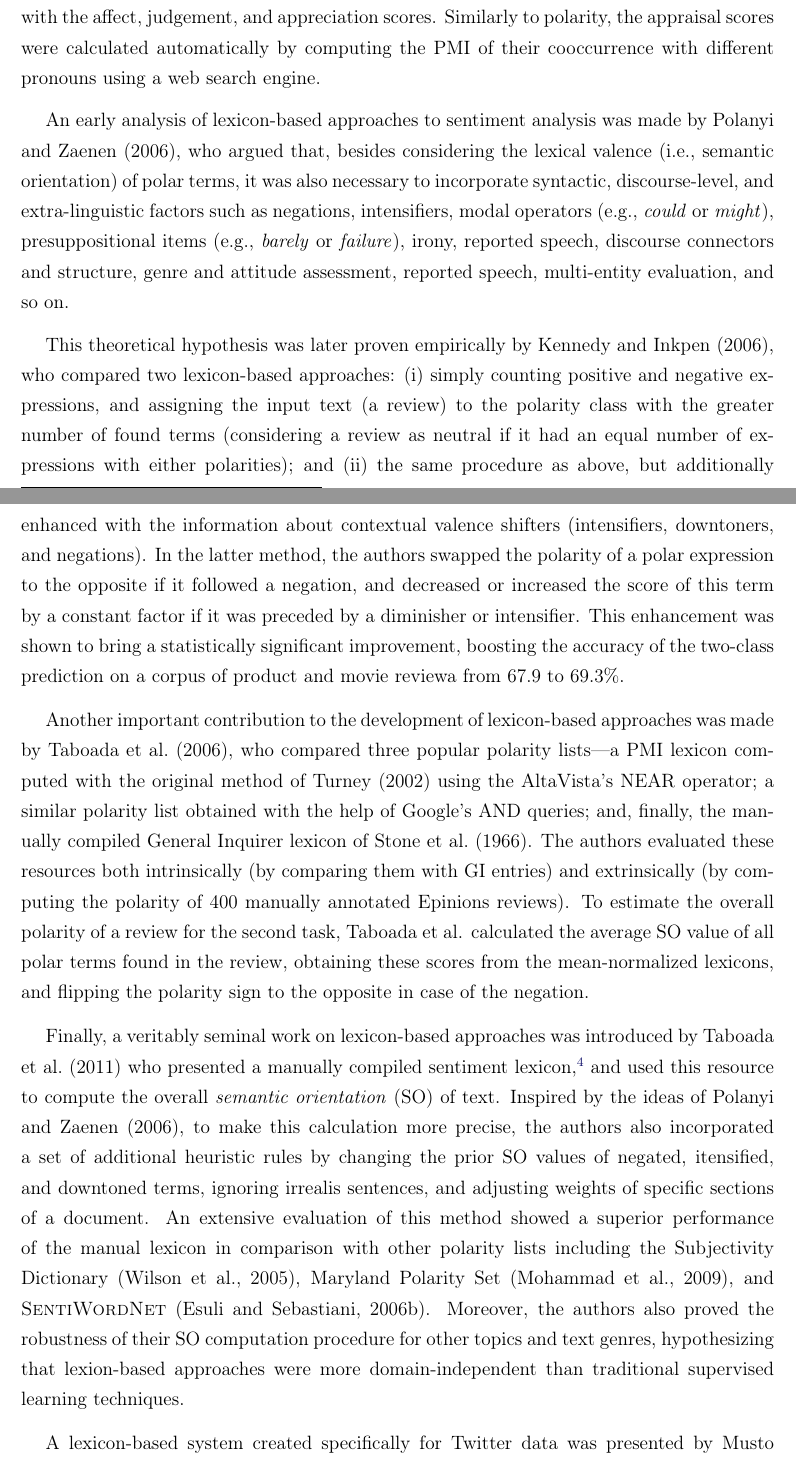
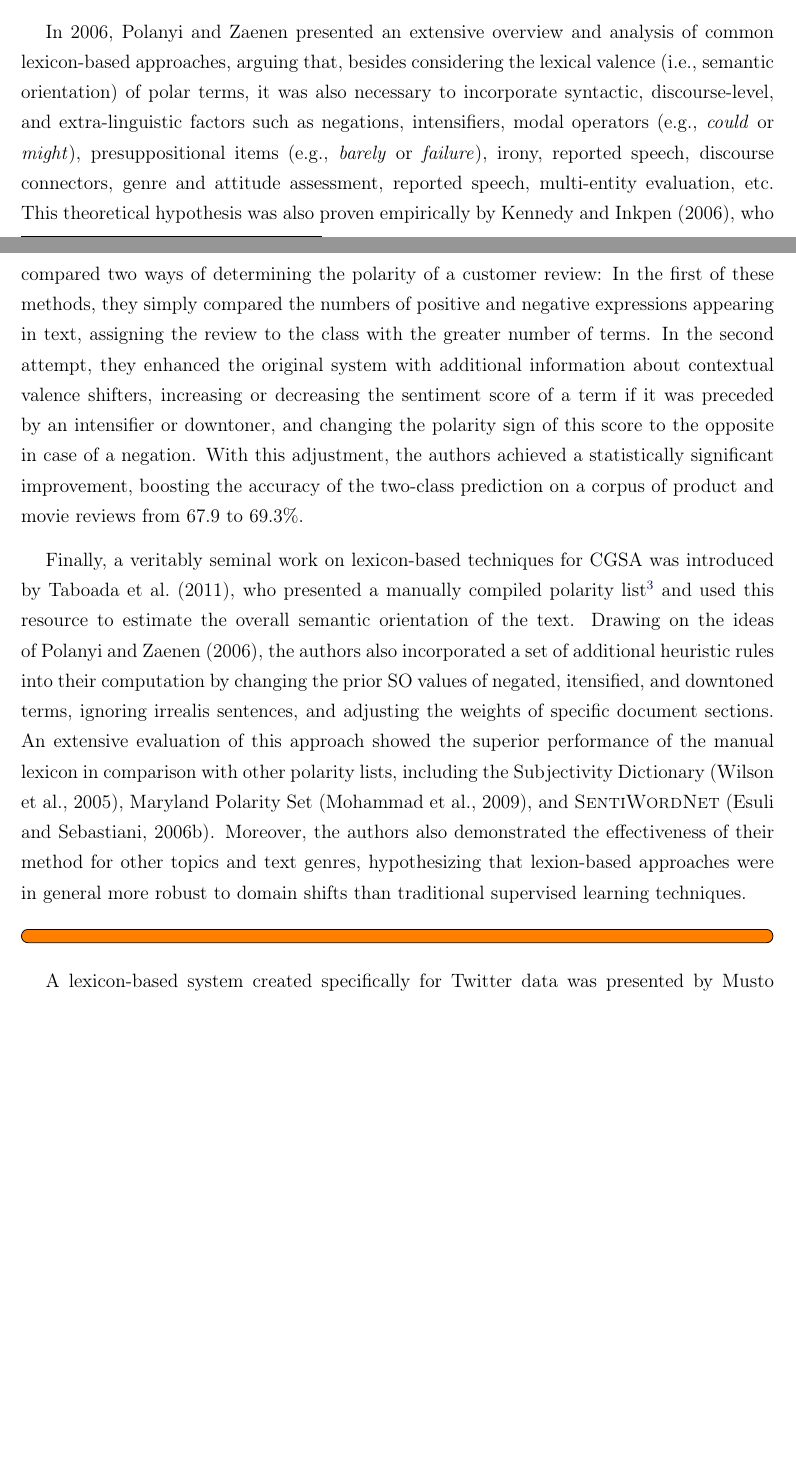
Before and after one commit to WladimirSidorenko/Dissertation, a LaTeX thesis (sidarenka_thesis.tex, which reads sentiment_cgsa.tex): two parts of pages 122 and 123 of 162 before the commit and two parts of pages 121 and 122 of 160 after it, joined at a grey line, cut at the place of the change, the shorter picture padded with empty space. Compiled offline with pdfLaTeX.

Commit message:
added two more paragraphs on lexicon-based methods

```diff
--- a/sentiment_cgsa.tex
+++ b/sentiment_cgsa.tex
@@ -135,6 +136,73 @@ different approaches to determining the polarity of a sentence:
 finding the first and the last option working best on the Document
 Undestanding Corpus.\footnote{\url{http://duc.nist.gov/}}
 
+% % Hu and Liu, 2004
+% Similarly, \citet{Hu:04} determined the semantic orientation of
+% sentences in customer reviews by simply comparing the number of
+% positive and negative terms found in these passages. Since the
+% authors, however, were primarily interested in estimating the polarity
+% towards particular product features mentioned in the clauses, they
+% additionally applied a fallback strategy in case of a tie by checking
+% which of the polar lexicon terms appeared closer to the features, and
+% assuming the polarity of the preceding sentence if these numbers were
+% also equal.
+
+% % Taboada et al., 2004
+% Largely inspired by the Appraisal theory of~\citet{Martin:00},
+% \citet{Taboada:04} enhanced the original method of~\citet{Turney:02}
+% by increasing the weights of polar adjectives which occurred in the
+% middle and at the end of a document, and also augmenting these values
+% with the affect, judgement, and appreciation scores.  Similarly to
+% polarity, the appraisal scores were calculated automatically by
+% computing the PMI of their cooccurrence with different pronouns using
+% a web search engine.
+
+% Polanyi and Zaenen, 2006; Kennedy and Inkpen, 2006
+In~\citeyear{Polanyi:06}, \citeauthor{Polanyi:06} presented an
+extensive overview and analysis of common lexicon-based approaches,
+arguing that, besides considering the lexical valence (i.e., semantic
+orientation) of polar terms, it was also necessary to incorporate
+syntactic, discourse-level, and extra-linguistic factors such as
+negations, intensifiers, modal operators (e.g., \emph{could} or
+\emph{might}), presuppositional items (e.g., \emph{barely} or
+\emph{failure}), irony, reported speech, discourse connectors, genre
+and attitude assessment, reported speech, multi-entity evaluation,
+etc.  This theoretical hypothesis was also proven empirically by
+\citet{Kennedy:06}, who compared two ways of determining the polarity
+of a customer review: In the first of these methods, they simply
+compared the numbers of positive and negative expressions appearing in
+text, assigning the review to the class with the greater number of
+terms.  In the second attempt, they enhanced the original system with
+additional information about contextual valence shifters, increasing
+or decreasing the sentiment score of a term if it was preceded by an
+intensifier or downtoner, and changing the polarity sign of this score
+to the opposite in case of a negation.  With this adjustment, the
+authors achieved a statistically significant improvement, boosting the
+accuracy of the two-class prediction on a corpus of product and movie
+reviews from 67.9 to 69.3\%.
+
+% Taboada et al., 2011
+Finally, a veritably seminal work on lexicon-based techniques for CGSA
+was introduced by~\citet{Taboada:11}, who presented a manually
+compiled polarity list\footnote{The authors hand-annotated all
+  occurrences of adjectives, nouns, and verbs found in a corpus of 400
+  Epinions reviews with ordinal categories ranging from -5 to 5 which
+  reflected the semantic orientation of a term (positive vs. negative)
+  and its polar strength (weak vs. strong).} and used this resource to
+estimate the overall semantic orientation of the text.  Drawing on the
+ideas of~\citet{Polanyi:06}, the authors also incorporated a set of
+additional heuristic rules into their computation by changing the
+prior SO values of negated, itensified, and downtoned terms, ignoring
+irrealis sentences, and adjusting the weights of specific document
+sections.  An extensive evaluation of this approach showed the
+superior performance of the manual lexicon in comparison with other
+polarity lists, including the Subjectivity
+Dictionary~\cite{Wilson:05}, Maryland Polarity Set~\cite{Mohammad:09},
+and \textsc{SentiWordNet}~\cite{Esuli:06c}.  Moreover, the authors
+also demonstrated the effectiveness of their method for other topics
+and text genres, hypothesizing that lexion-based approaches were in
+general more robust to domain shifts than traditional supervised
+learning techniques.
 
 \todo[inline]{}
 
@@ -163 +208,0 @@ finding the first and the last option working best on the Document
-Undestanding Corpus.\footnote{\url{http://duc.nist.gov/}}
@@ -187,77 +209,18 @@ middle and at the end of a document, and also augmenting these values
-with the affect, judgement, and appreciation scores.  Similarly to
-polarity, the appraisal scores were calculated automatically by
-computing the PMI of their cooccurrence with different pronouns using
-a web search engine.
-
-% Polanyi and Zaenen, 2006
-An early analysis of lexicon-based approaches to sentiment analysis
-was made by~\citet{Polanyi:06}, who argued that, besides considering
-the lexical valence (i.e., semantic orientation) of polar terms, it
-was also necessary to incorporate syntactic, discourse-level, and
-extra-linguistic factors such as negations, intensifiers, modal
-operators (e.g., \emph{could} or \emph{might}), presuppositional items
-(e.g., \emph{barely} or \emph{failure}), irony, reported speech,
-discourse connectors and structure, genre and attitude assessment,
-reported speech, multi-entity evaluation, and so on.
-
-% Kennedy and Inkpen, 2006
-This theoretical hypothesis was later proven empirically by
-\citet{Kennedy:06}, who compared two lexicon-based approaches:
-\begin{inparaenum}[(i)]
-\item simply counting positive and negative expressions, and assigning
-  the input text (a review) to the polarity class with the greater
-  number of found terms (considering a review as neutral if it had an
-  equal number of expressions with either polarities); and
-\item the same procedure as above, but additionally enhanced with the
-  information about contextual valence shifters~(intensifiers,
-  downtoners, and negations).
-\end{inparaenum}
-In the latter method, the authors swapped the polarity of a polar
-expression to the opposite if it followed a negation, and decreased or
-increased the score of this term by a constant factor if it was
-preceded by a diminisher or intensifier.  This enhancement was shown
-to bring a statistically significant improvement, boosting the
-accuracy of the two-class prediction on a corpus of product and movie
-reviewa from 67.9 to 69.3\%.
-
-% Taboada et al., 2006
-Another important contribution to the development of lexicon-based
-approaches was made by~\citet{Taboada:06}, who compared three popular
-polarity lists---a PMI lexicon computed with the original method
-of~\citet{Turney:02} using the AltaVista's NEAR operator; a similar
-polarity list obtained with the help of Google's AND queries; and,
-finally, the manually compiled General Inquirer lexicon
-of~\citet{Stone:66}.  The authors evaluated these resources both
-intrinsically (by comparing them with GI entries) and extrinsically
-(by computing the polarity of 400 manually annotated Epinions
-reviews).  To estimate the overall polarity of a review for the second
-task, \citeauthor{Taboada:06} calculated the average SO value of all
-polar terms found in the review, obtaining these scores from the
-mean-normalized lexicons, and flipping the polarity sign to the
-opposite in case of the negation.
-
-% Taboada et al., 2011
-Finally, a veritably seminal work on lexicon-based approaches was
-introduced by~\citet{Taboada:11} who presented a manually compiled
-sentiment lexicon,\footnote{The authors hand-annotated all occurrences
-  of adjectives, nouns, and verbs found in a corpus of 400 Epinions
-  reviews with ordinal categories ranging from -5 to 5 which reflected
-  the semantic orientation of a term (positive vs. negative) and its
-  polar strength (weak vs. strong).} and used this resource to compute
-the overall \emph{semantic orientation} (SO) of text.  Inspired by the
-ideas of~\citet{Polanyi:06}, to make this calculation more precise,
-the authors also incorporated a set of additional heuristic rules by
-changing the prior SO values of negated, itensified, and downtoned
-terms, ignoring irrealis sentences, and adjusting weights of specific
-sections of a document.  An extensive evaluation of this method showed
-a superior performance of the manual lexicon in comparison with other
-polarity lists including the Subjectivity Dictionary~\cite{Wilson:05},
-Maryland Polarity Set~\cite{Mohammad:09}, and
-\textsc{SentiWordNet}~\cite{Esuli:06c}.  Moreover, the authors also
-proved the robustness of their SO computation procedure for other
-topics and text genres, hypothesizing that lexion-based approaches
-were more domain-independent than traditional supervised learning
-techniques.
+% % Taboada et al., 2006
+% Another important contribution to the development of lexicon-based
+% approaches was made by~\citet{Taboada:06}, who compared three popular
+% polarity lists---a PMI lexicon computed with the original method
+% of~\citet{Turney:02} using the AltaVista's NEAR operator; a similar
+% polarity list obtained with the help of Google's AND queries; and,
+% finally, the manually compiled General Inquirer lexicon
+% of~\citet{Stone:66}.  The authors evaluated these resources both
+% intrinsically (by comparing them with GI entries) and extrinsically
+% (by computing the polarity of 400 manually annotated Epinions
+% reviews).  To estimate the overall polarity of a review for the second
+% task, \citeauthor{Taboada:06} calculated the average SO value of all
+% polar terms found in the review, obtaining these scores from the
+% mean-normalized lexicons, and flipping the polarity sign to the
+% opposite in case of the negation.
 
 % Musto et al., 2014
 A lexicon-based system created specifically for Twitter data was
```
Also changed, not shown: sentiment_cgsa.tex (62 more changed lines).
